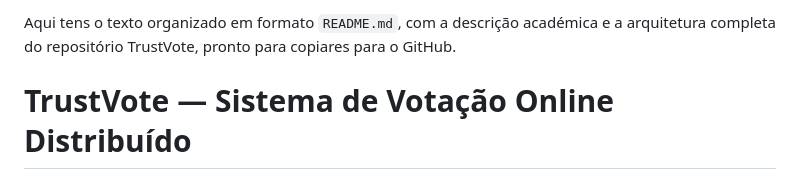
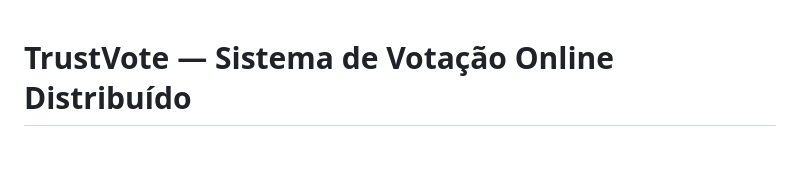
Before and after one commit to macazava/TrustVote, a Markdown page: README.md, the part around the change. GitHub-like rendering; blank space fills up the shorter version.

Commit message:
Update README.md by removing introductory text
Removed introductory text from README.md.

```diff
--- a/README.md
+++ b/README.md
@@ -1,5 +1,3 @@
-Aqui tens o texto organizado em formato `README.md`, com a descrição académica e a arquitetura completa do repositório TrustVote, pronto para copiares para o GitHub.
-
 # TrustVote — Sistema de Votação Online Distribuído
 
 **Projeto académico | Universidade Europeia — IADE**\
```
